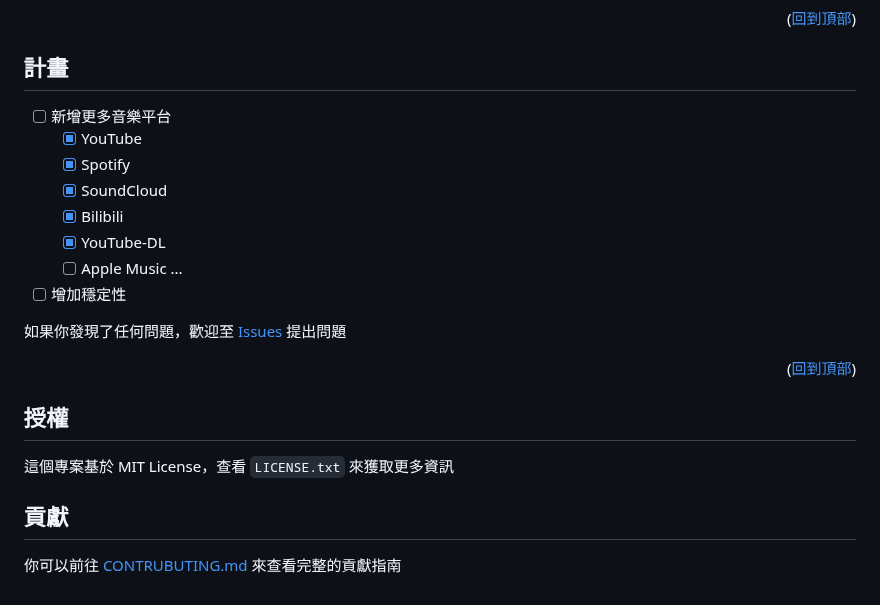
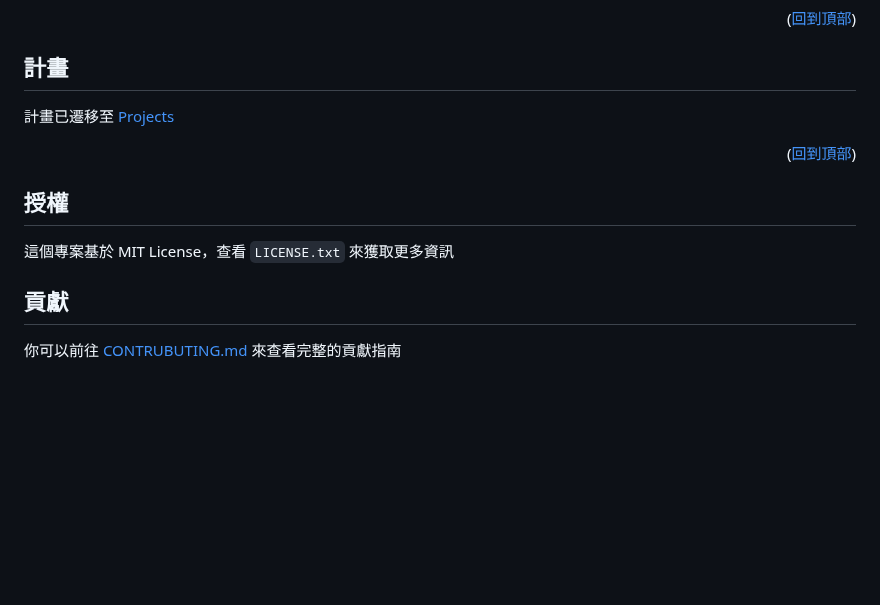
Before and after one commit to Nat1anWasTaken/Lava, a Markdown page: README.md, the part around one of its changes. Drawn GitHub-style; blank space fills up the shorter version.

Commit message:
📄 docs(README.md): migrate roadmap to projects

```diff
--- a/README.md
+++ b/README.md
@@ -121,17 +121,7 @@ docker-compose up
 
 ## 計畫
 
-- [ ] 新增更多音樂平台
-  - [x] YouTube
-  - [x] Spotify
-  - [x] SoundCloud
-  - [x] Bilibili
-  - [x] YouTube-DL
-  - [ ] Apple Music
-    ...
-- [ ] 增加穩定性
-
-如果你發現了任何問題，歡迎至 [Issues][issues] 提出問題
+計畫已遷移至 [Projects][projects]
 
 <p align="right">(<a href="#readme-top">回到頂部</a>)</p>
 
```
Also changed, not shown: other parts of README.md (+2 -0 lines).
